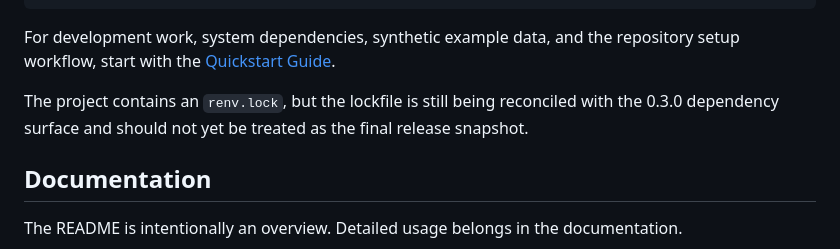
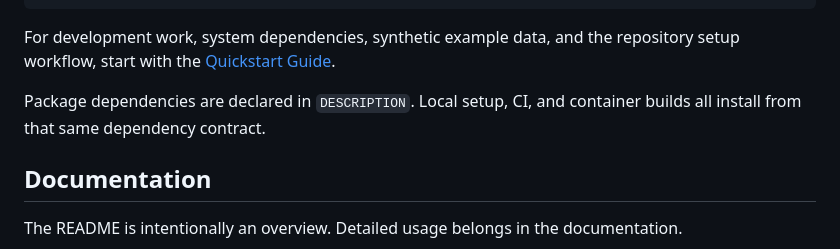
Before and after one commit to DiogoRibeiro7/health-data-science, a Markdown page: README.md, the part around the change. GitHub-like rendering.

Commit message:
docs: make DESCRIPTION dependency source of truth

```diff
--- a/README.md
+++ b/README.md
@@ -161,9 +161,8 @@ For development work, system dependencies, synthetic example data, and the
 repository setup workflow, start with the
 [Quickstart Guide](docs/quickstart.md).
 
-The project contains an `renv.lock`, but the lockfile is still being reconciled
-with the 0.3.0 dependency surface and should not yet be treated as the final
-release snapshot.
+Package dependencies are declared in `DESCRIPTION`. Local setup, CI, and
+container builds all install from that same dependency contract.
 
 ## Documentation
 
```
